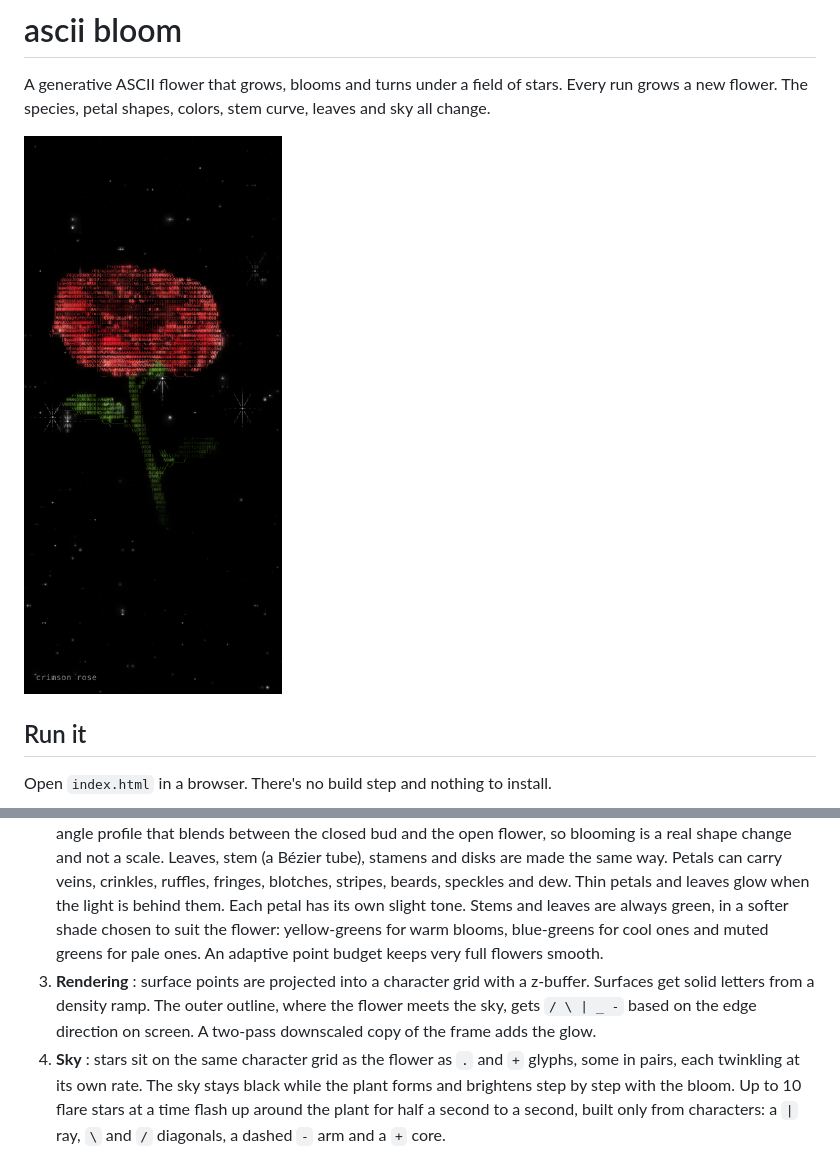
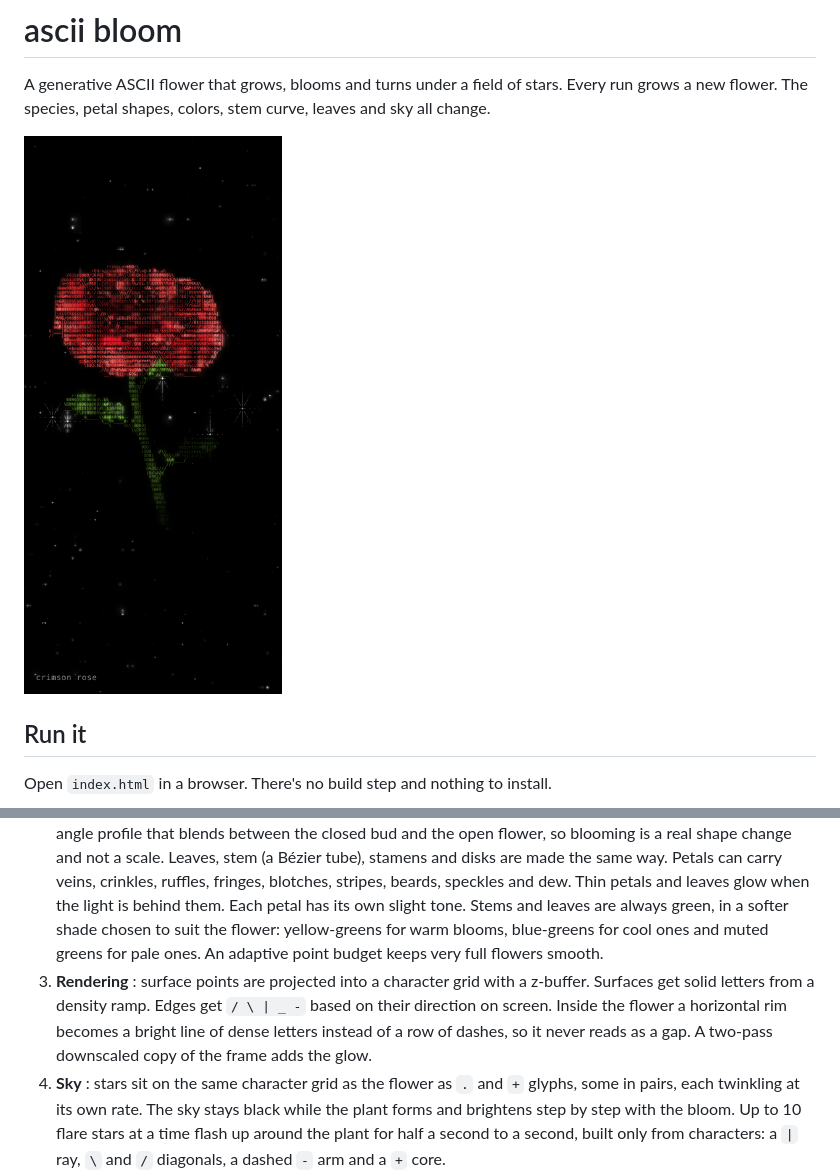
Before and after one commit to Ethereal-Soul-CMD/ASCII-Flower, a Markdown page: README.md, 2 parts joined by grey strips. Rendered like a GitHub page; pictures changed too: preview.png.

Commit message:
Crisp inside edges with diagonal/vertical strokes, horizontal rims as bright letters

```diff
--- a/README.md
+++ b/README.md
@@ -61,7 +61,7 @@ Colors come from 32 palette families (crimson, midnight, ocean, saucer, peppermi
 
 1. **Genome** : a seeded RNG builds a description of the plant. This covers the species, petal layers (count, length, width, opening angles, cup, curl, ruffle, tip shape, timing), centers, sepals, leaves, the stem curve, head tilt and the sky.
 2. **Geometry** : on every frame each petal is rebuilt as a parametric surface. The spine is integrated from an angle profile that blends between the closed bud and the open flower, so blooming is a real shape change and not a scale. Leaves, stem (a Bézier tube), stamens and disks are made the same way. Petals can carry veins, crinkles, ruffles, fringes, blotches, stripes, beards, speckles and dew. Thin petals and leaves glow when the light is behind them. Each petal has its own slight tone. Stems and leaves are always green, in a softer shade chosen to suit the flower: yellow-greens for warm blooms, blue-greens for cool ones and muted greens for pale ones. An adaptive point budget keeps very full flowers smooth.
-3. **Rendering** : surface points are projected into a character grid with a z-buffer. Surfaces get solid letters from a density ramp. The outer outline, where the flower meets the sky, gets `/ \ | _ -` based on the edge direction on screen. A two-pass downscaled copy of the frame adds the glow.
+3. **Rendering** : surface points are projected into a character grid with a z-buffer. Surfaces get solid letters from a density ramp. Edges get `/ \ | _ -` based on their direction on screen. Inside the flower a horizontal rim becomes a bright line of dense letters instead of a row of dashes, so it never reads as a gap. A two-pass downscaled copy of the frame adds the glow.
 4. **Sky** : stars sit on the same character grid as the flower as `.` and `+` glyphs, some in pairs, each twinkling at its own rate. The sky stays black while the plant forms and brightens step by step with the bloom. Up to 10 flare stars at a time flash up around the plant for half a second to a second, built only from characters: a `|` ray, `\` and `/` diagonals, a dashed `-` arm and a `+` core.
 5. **Timeline** : faint `+` dust marks where the plant will appear, and a drawing light climbs the stem with sparks. Leaves unfold, the bud forms and starts opening in one continuous motion, outer layers first, and then the flower turns and breathes while pollen drifts and the odd petal falls.
 
```
Also changed, not shown: 1 other file.
